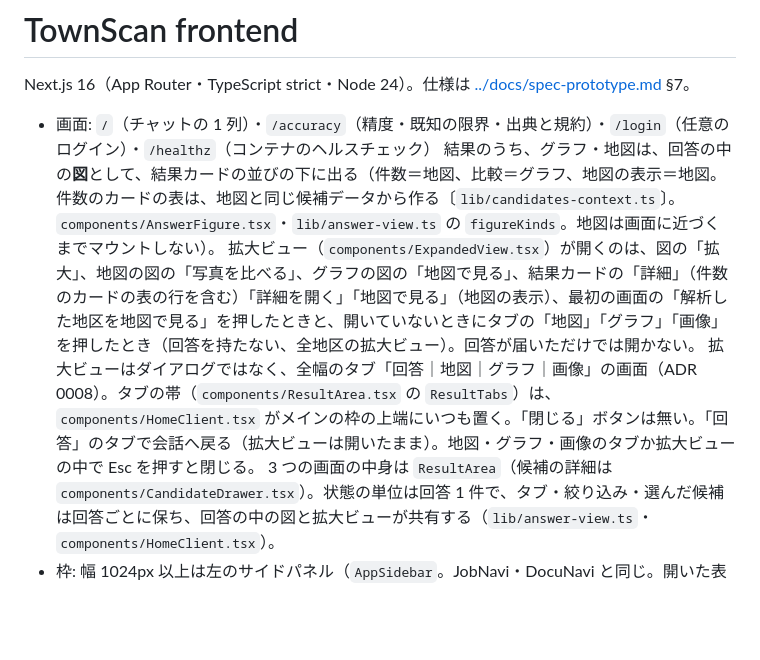
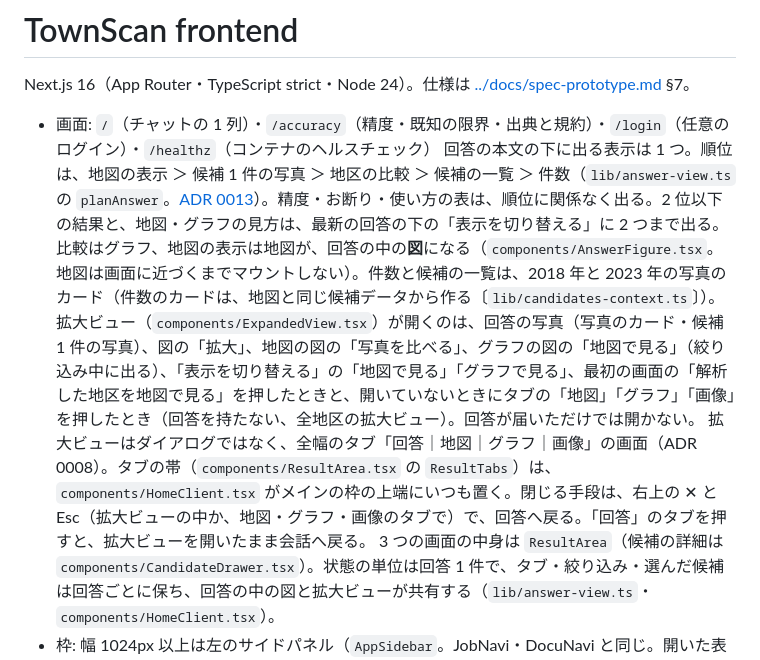
Before and after one commit to Starlight-Tree/TownScan, a Markdown page: frontend/README.md, the part around the change. Rendered like a GitHub page; blank space fills up the shorter version.

```diff
--- a/frontend/README.md
+++ b/frontend/README.md
@@ -3,9 +3,9 @@
 Next.js 16（App Router・TypeScript strict・Node 24）。仕様は [../docs/spec-prototype.md](../docs/spec-prototype.md) §7。
 
 - 画面: `/`（チャットの 1 列）・`/accuracy`（精度・既知の限界・出典と規約）・`/login`（任意のログイン）・`/healthz`（コンテナのヘルスチェック）
-  結果のうち、グラフ・地図は、回答の中の**図**として、結果カードの並びの下に出る（件数＝地図、比較＝グラフ、地図の表示＝地図。件数のカードの表は、地図と同じ候補データから作る〔`lib/candidates-context.ts`〕。`components/AnswerFigure.tsx`・`lib/answer-view.ts` の `figureKinds`。地図は画面に近づくまでマウントしない）。
-  拡大ビュー（`components/ExpandedView.tsx`）が開くのは、図の「拡大」、地図の図の「写真を比べる」、グラフの図の「地図で見る」、結果カードの「詳細」（件数のカードの表の行を含む）「詳細を開く」「地図で見る」（地図の表示）、最初の画面の「解析した地区を地図で見る」を押したときと、開いていないときにタブの「地図」「グラフ」「画像」を押したとき（回答を持たない、全地区の拡大ビュー）。回答が届いただけでは開かない。
-  拡大ビューはダイアログではなく、全幅のタブ「回答｜地図｜グラフ｜画像」の画面（ADR 0008）。タブの帯（`components/ResultArea.tsx` の `ResultTabs`）は、`components/HomeClient.tsx` がメインの枠の上端にいつも置く。「閉じる」ボタンは無い。「回答」のタブで会話へ戻る（拡大ビューは開いたまま）。地図・グラフ・画像のタブか拡大ビューの中で Esc を押すと閉じる。
+  回答の本文の下に出る表示は 1 つ。順位は、地図の表示 ＞ 候補 1 件の写真 ＞ 地区の比較 ＞ 候補の一覧 ＞ 件数（`lib/answer-view.ts` の `planAnswer`。[ADR 0013](../docs/decisions/0013-one-view-per-answer.md)）。精度・お断り・使い方の表は、順位に関係なく出る。2 位以下の結果と、地図・グラフの見方は、最新の回答の下の「表示を切り替える」に 2 つまで出る。比較はグラフ、地図の表示は地図が、回答の中の**図**になる（`components/AnswerFigure.tsx`。地図は画面に近づくまでマウントしない）。件数と候補の一覧は、2018 年と 2023 年の写真のカード（件数のカードは、地図と同じ候補データから作る〔`lib/candidates-context.ts`〕）。
+  拡大ビュー（`components/ExpandedView.tsx`）が開くのは、回答の写真（写真のカード・候補 1 件の写真）、図の「拡大」、地図の図の「写真を比べる」、グラフの図の「地図で見る」（絞り込み中に出る）、「表示を切り替える」の「地図で見る」「グラフで見る」、最初の画面の「解析した地区を地図で見る」を押したときと、開いていないときにタブの「地図」「グラフ」「画像」を押したとき（回答を持たない、全地区の拡大ビュー）。回答が届いただけでは開かない。
+  拡大ビューはダイアログではなく、全幅のタブ「回答｜地図｜グラフ｜画像」の画面（ADR 0008）。タブの帯（`components/ResultArea.tsx` の `ResultTabs`）は、`components/HomeClient.tsx` がメインの枠の上端にいつも置く。閉じる手段は、右上の ✕ と Esc（拡大ビューの中か、地図・グラフ・画像のタブで）で、回答へ戻る。「回答」のタブを押すと、拡大ビューを開いたまま会話へ戻る。
   3 つの画面の中身は `ResultArea`（候補の詳細は `components/CandidateDrawer.tsx`）。状態の単位は回答 1 件で、タブ・絞り込み・選んだ候補は回答ごとに保ち、回答の中の図と拡大ビューが共有する（`lib/answer-view.ts`・`components/HomeClient.tsx`）。
 - 枠: 幅 1024px 以上は左のサイドパネル（`AppSidebar`。JobNavi・DocuNavi と同じ。開いた表示と細い帯をボタンで切り替える。はじめは開いた状態で、保存しない）。1023px 以下は、はじめは閉じていて、上の細い 1 行のボタンで、サイドパネルを重ねて開く（背景・Esc・閉じるボタン・ページの移動で閉じる）。上の横帯は無い。状態の印（模擬モデルなど）も出さない。合成データ・API 不通のバナー（`AppBanners`）は、どちらの幅でも本文の上に出る。`/login` はサイドパネルなし。
   `app/(site)/` が枠つきの 3 ページ、`app/(auth)/` がログイン。
```
Also changed, not shown: README.ja.md (+10 -10 lines), README.md (+10 -10 lines), docs/images/compare-dark.png, docs/images/compare.png, 2 other files.
